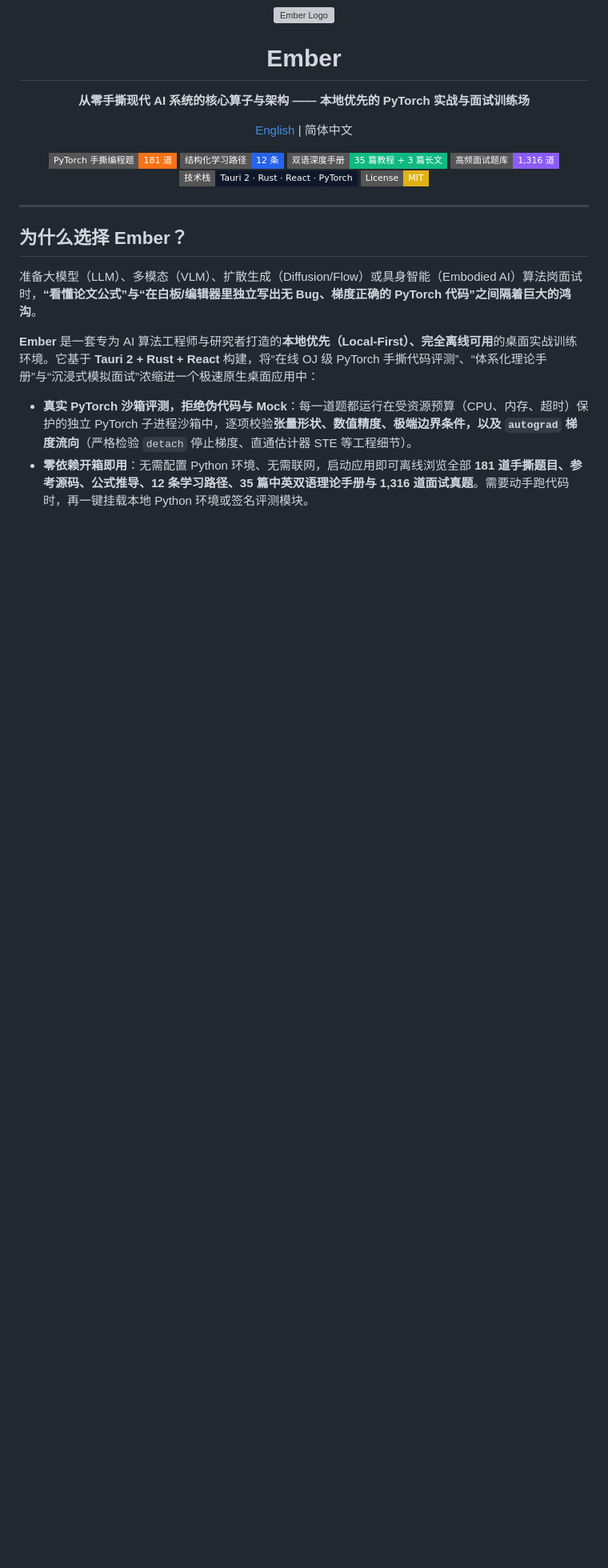
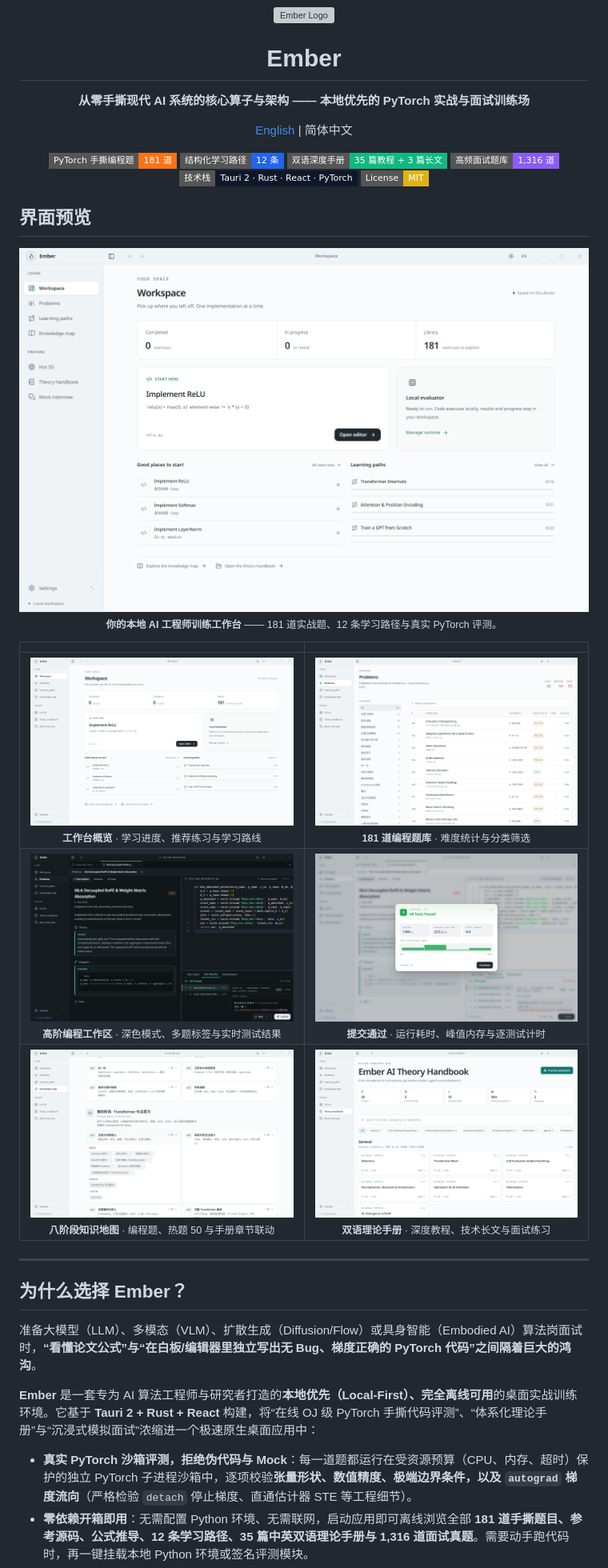
Before and after one commit to BGWH123/Ember, a Markdown page: README_CN.md, the part around one of its changes. Shown at 80% size. GitHub-like rendering; pictures changed too: docs/assets/screenshots/coding-editor-dark.png (added), docs/assets/screenshots/curriculum-map.png (added), docs/assets/screenshots/problems-catalog.png (added); badges without logos; blank space fills up the shorter version; grey boxes are pictures that could not be loaded.

```diff
--- a/README_CN.md
+++ b/README_CN.md
@@ -16,6 +16,22 @@
 [![License: MIT](https://img.shields.io/badge/License-MIT-yellow.svg?style=flat-square)](./LICENSE)
 
 </div>
+
+## 界面预览
+
+<p align="center">
+  <a href="./docs/assets/screenshots/workspace-overview.png">
+    <img src="./docs/assets/screenshots/workspace-overview.png" width="100%" alt="Ember 工作台：181 道练习与结构化学习路径" />
+  </a>
+  <br />
+  <sub><b>你的本地 AI 工程师训练工作台</b> —— 181 道实战题、12 条学习路径与真实 PyTorch 评测。</sub>
+</p>
+
+| | |
+| :---: | :---: |
+| [![工作台概览](./docs/assets/screenshots/workspace-overview.png)](./docs/assets/screenshots/workspace-overview.png)<br><sub><b>工作台概览</b> · 学习进度、推荐练习与学习路线</sub> | [![编程题库](./docs/assets/screenshots/problems-catalog.png)](./docs/assets/screenshots/problems-catalog.png)<br><sub><b>181 道编程题库</b> · 难度统计与分类筛选</sub> |
+| [![深色编程工作区](./docs/assets/screenshots/coding-editor-dark.png)](./docs/assets/screenshots/coding-editor-dark.png)<br><sub><b>高阶编程工作区</b> · 深色模式、多题标签与实时测试结果</sub> | [![提交通过](./docs/assets/screenshots/submission-accepted.png)](./docs/assets/screenshots/submission-accepted.png)<br><sub><b>提交通过</b> · 运行耗时、峰值内存与逐测试计时</sub> |
+| [![AI 工程师知识地图](./docs/assets/screenshots/curriculum-map.png)](./docs/assets/screenshots/curriculum-map.png)<br><sub><b>八阶段知识地图</b> · 编程题、热题 50 与手册章节联动</sub> | [![理论手册](./docs/assets/screenshots/theory-handbook.png)](./docs/assets/screenshots/theory-handbook.png)<br><sub><b>双语理论手册</b> · 深度教程、技术长文与面试练习</sub> |
 
 ---
 
```
Also changed, not shown: other parts of README_CN.md (+1 -1 lines), README.md (+17 -1 lines).
